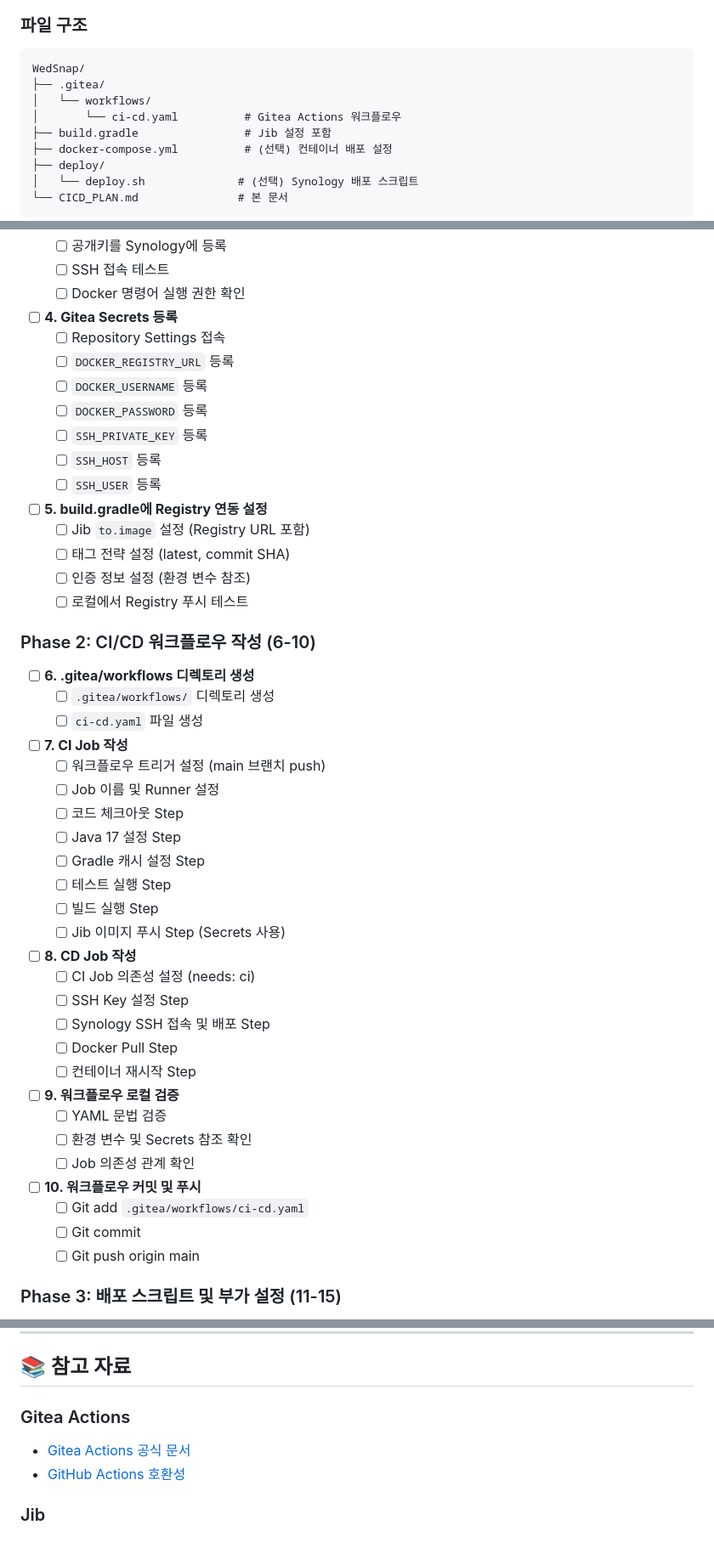
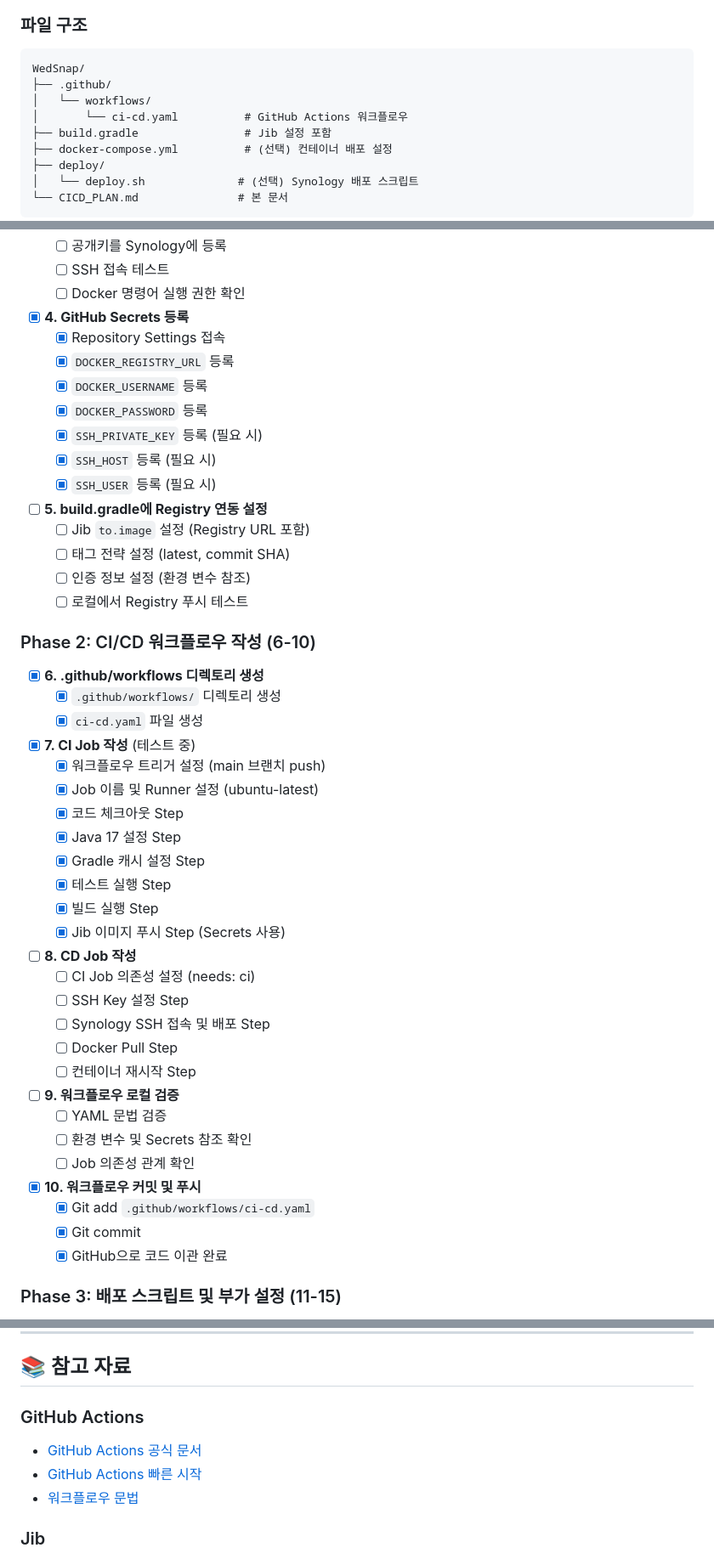
Before and after one commit to AgFe2/wed-snap, a Markdown page: CICD_PLAN.md, 3 parts joined by grey strips. Shown: that part at 85% size. Drawn GitHub-style.

Commit message:
ci-cd plan 수정

````diff
--- a/CICD_PLAN.md
+++ b/CICD_PLAN.md
@@ -195,9 +207,9 @@ plugins {
 
 ```
 WedSnap/
-├── .gitea/
+├── .github/
 │   └── workflows/
-│       └── ci-cd.yaml          # Gitea Actions 워크플로우
+│       └── ci-cd.yaml          # GitHub Actions 워크플로우
 ├── build.gradle                # Jib 설정 포함
 ├── docker-compose.yml          # (선택) 컨테이너 배포 설정
 ├── deploy/
@@ -272,14 +284,14 @@ WedSnap/
   - [ ] SSH 접속 테스트
   - [ ] Docker 명령어 실행 권한 확인
 
-- [ ] **4. Gitea Secrets 등록**
-  - [ ] Repository Settings 접속
-  - [ ] `DOCKER_REGISTRY_URL` 등록
-  - [ ] `DOCKER_USERNAME` 등록
-  - [ ] `DOCKER_PASSWORD` 등록
-  - [ ] `SSH_PRIVATE_KEY` 등록
-  - [ ] `SSH_HOST` 등록
-  - [ ] `SSH_USER` 등록
+- [x] **4. GitHub Secrets 등록**
+  - [x] Repository Settings 접속
+  - [x] `DOCKER_REGISTRY_URL` 등록
+  - [x] `DOCKER_USERNAME` 등록
+  - [x] `DOCKER_PASSWORD` 등록
+  - [x] `SSH_PRIVATE_KEY` 등록 (필요 시)
+  - [x] `SSH_HOST` 등록 (필요 시)
+  - [x] `SSH_USER` 등록 (필요 시)
 
 - [ ] **5. build.gradle에 Registry 연동 설정**
   - [ ] Jib `to.image` 설정 (Registry URL 포함)
@@ -289,19 +301,19 @@ WedSnap/
 
 ### Phase 2: CI/CD 워크플로우 작성 (6-10)
 
-- [ ] **6. .gitea/workflows 디렉토리 생성**
-  - [ ] `.gitea/workflows/` 디렉토리 생성
-  - [ ] `ci-cd.yaml` 파일 생성
+- [x] **6. .github/workflows 디렉토리 생성**
+  - [x] `.github/workflows/` 디렉토리 생성
+  - [x] `ci-cd.yaml` 파일 생성
 
-- [ ] **7. CI Job 작성**
-  - [ ] 워크플로우 트리거 설정 (main 브랜치 push)
-  - [ ] Job 이름 및 Runner 설정
-  - [ ] 코드 체크아웃 Step
-  - [ ] Java 17 설정 Step
-  - [ ] Gradle 캐시 설정 Step
-  - [ ] 테스트 실행 Step
-  - [ ] 빌드 실행 Step
-  - [ ] Jib 이미지 푸시 Step (Secrets 사용)
+- [x] **7. CI Job 작성** (테스트 중)
+  - [x] 워크플로우 트리거 설정 (main 브랜치 push)
+  - [x] Job 이름 및 Runner 설정 (ubuntu-latest)
+  - [x] 코드 체크아웃 Step
+  - [x] Java 17 설정 Step
+  - [x] Gradle 캐시 설정 Step
+  - [x] 테스트 실행 Step
+  - [x] 빌드 실행 Step
+  - [x] Jib 이미지 푸시 Step (Secrets 사용)
 
 - [ ] **8. CD Job 작성**
   - [ ] CI Job 의존성 설정 (needs: ci)
@@ -315,10 +327,10 @@ WedSnap/
   - [ ] 환경 변수 및 Secrets 참조 확인
   - [ ] Job 의존성 관계 확인
 
-- [ ] **10. 워크플로우 커밋 및 푸시**
-  - [ ] Git add `.gitea/workflows/ci-cd.yaml`
-  - [ ] Git commit
-  - [ ] Git push origin main
+- [x] **10. 워크플로우 커밋 및 푸시**
+  - [x] Git add `.github/workflows/ci-cd.yaml`
+  - [x] Git commit
+  - [x] GitHub으로 코드 이관 완료
 
 ### Phase 3: 배포 스크립트 및 부가 설정 (11-15)
 
@@ -464,10 +476,11 @@ WedSnap/
 
 ## 📚 참고 자료
 
-### Gitea Actions
+### GitHub Actions
 
-- [Gitea Actions 공식 문서](https://docs.gitea.io/en-us/actions/)
-- [GitHub Actions 호환성](https://docs.gitea.io/en-us/actions/comparison/)
+- [GitHub Actions 공식 문서](https://docs.github.com/en/actions)
+- [GitHub Actions 빠른 시작](https://docs.github.com/en/actions/quickstart)
+- [워크플로우 문법](https://docs.github.com/en/actions/using-workflows/workflow-syntax-for-github-actions)
 
 ### Jib
 
````
Also changed, not shown: other parts of CICD_PLAN.md (+32 -19 lines).
